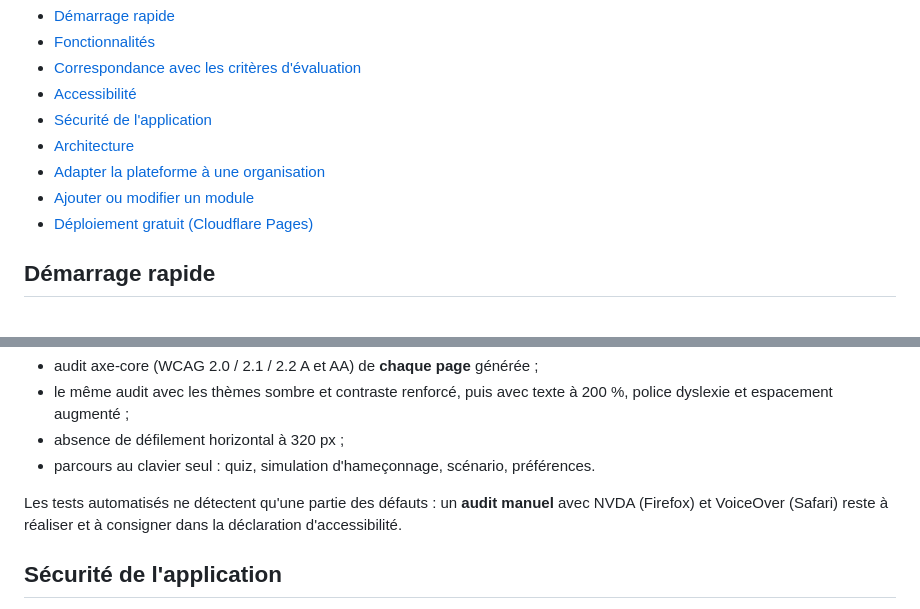
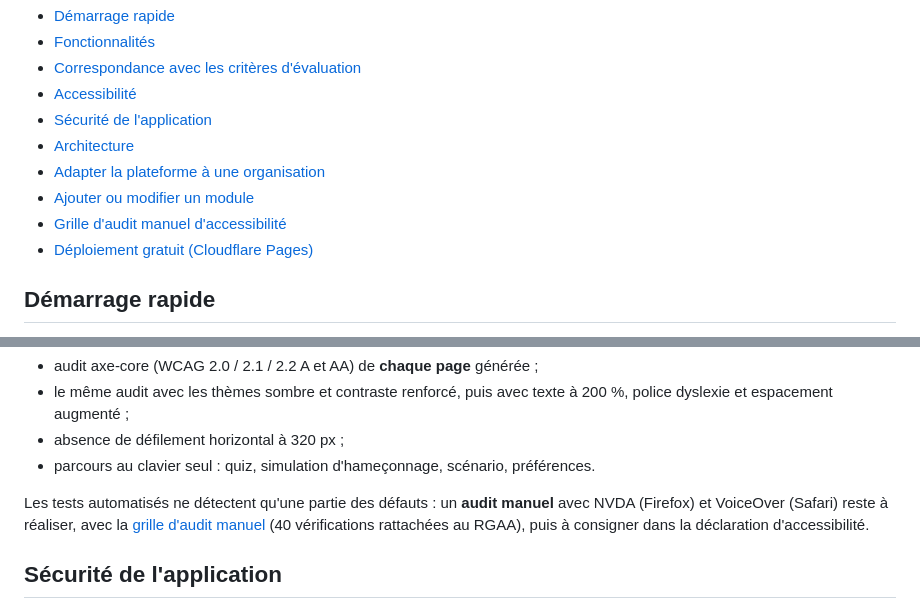
Before and after one commit to Roockbye/Plan-de-sensibilisation-et-formation, a Markdown page: README.md, 2 parts joined by grey strips. Rendered like a GitHub page.

Commit message:
Grille d'audit manuel d'accessibilité (clavier, NVDA, VoiceOver, affichage)
Co-Authored-By: Claude Opus 5.5 <noreply@anthropic.com>

```diff
--- a/README.md
+++ b/README.md
@@ -16,6 +16,7 @@ La configuration livrée décrit une **« Organisation exemple »** neutre (PME
 - [Architecture](#architecture)
 - [Adapter la plateforme à une organisation](docs/adapter-a-une-organisation.md)
 - [Ajouter ou modifier un module](docs/adapter-a-une-organisation.md#6-ajouter-ou-modifier-un-module)
+- [Grille d'audit manuel d'accessibilité](docs/audit-accessibilite-manuel.md)
 - [Déploiement gratuit (Cloudflare Pages)](#déploiement-gratuit-cloudflare-pages)
 
 ## Démarrage rapide
@@ -98,7 +99,7 @@ Objectif : **RGAA 4.1 / WCAG 2.2 niveau AA**.
 - absence de défilement horizontal à 320 px ;
 - parcours au clavier seul : quiz, simulation d'hameçonnage, scénario, préférences.
 
-Les tests automatisés ne détectent qu'une partie des défauts : un **audit manuel** avec NVDA (Firefox) et VoiceOver (Safari) reste à réaliser et à consigner dans la déclaration d'accessibilité.
+Les tests automatisés ne détectent qu'une partie des défauts : un **audit manuel** avec NVDA (Firefox) et VoiceOver (Safari) reste à réaliser, avec la [grille d'audit manuel](docs/audit-accessibilite-manuel.md) (40 vérifications rattachées au RGAA), puis à consigner dans la déclaration d'accessibilité.
 
 ## Sécurité de l'application
 
```
Also changed, not shown: docs/audit-accessibilite-manuel.md (added, +145 -0 lines).
